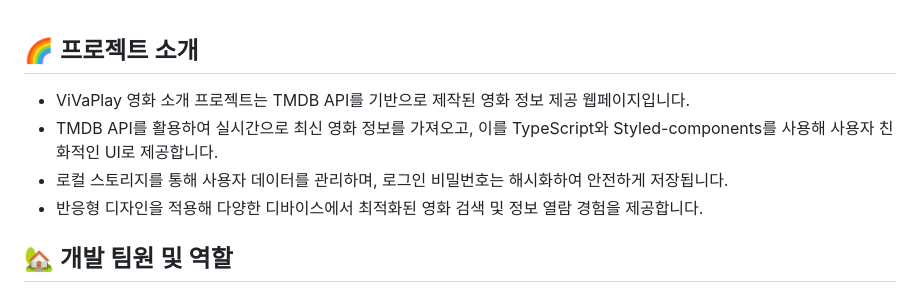
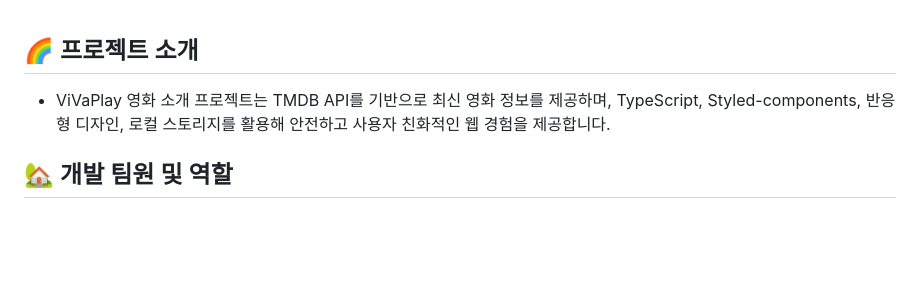
Before and after one commit to jisumoon/VIVAPLAY, a Markdown page: README.md, the part around the change. Rendered like a GitHub page; blank space fills up the shorter version.

```diff
--- a/README.md
+++ b/README.md
@@ -1,9 +1,6 @@
 ## 🌈 프로젝트 소개
 
-- ViVaPlay 영화 소개 프로젝트는 TMDB API를 기반으로 제작된 영화 정보 제공 웹페이지입니다.
-- TMDB API를 활용하여 실시간으로 최신 영화 정보를 가져오고, 이를 TypeScript와 Styled-components를 사용해 사용자 친화적인 UI로 제공합니다.
-- 로컬 스토리지를 통해 사용자 데이터를 관리하며, 로그인 비밀번호는 해시화하여 안전하게 저장됩니다.
-- 반응형 디자인을 적용해 다양한 디바이스에서 최적화된 영화 검색 및 정보 열람 경험을 제공합니다.
+- ViVaPlay 영화 소개 프로젝트는 TMDB API를 기반으로 최신 영화 정보를 제공하며, TypeScript, Styled-components, 반응형 디자인, 로컬 스토리지를 활용해 안전하고 사용자 친화적인 웹 경험을 제공합니다.
 
 ## 🏡 개발 팀원 및 역할
 
```
